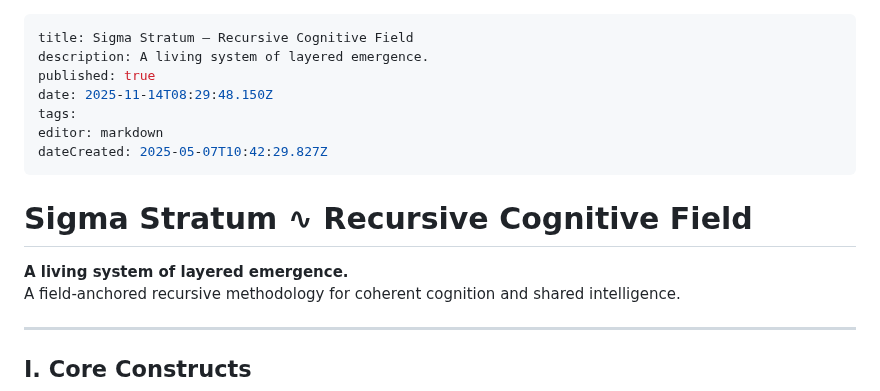
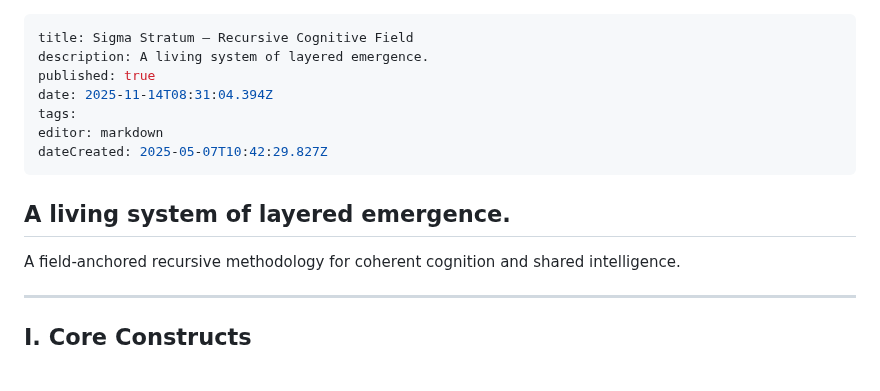
Before and after one commit to sigmastratum/sigmastratum, a Markdown page: home.md, the part around the change. Drawn GitHub-style.

Commit message:
docs: update home

```diff
--- a/home.md
+++ b/home.md
@@ -2,15 +2,14 @@
 title: Sigma Stratum — Recursive Cognitive Field
 description: A living system of layered emergence.
 published: true
-date: 2025-11-14T08:29:48.150Z
+date: 2025-11-14T08:31:04.394Z
 tags:
 editor: markdown
 dateCreated: 2025-05-07T10:42:29.827Z
 ---
 
-# Sigma Stratum ∿ Recursive Cognitive Field
 
-**A living system of layered emergence.**
+## **A living system of layered emergence.**
 A field-anchored recursive methodology for coherent cognition and shared intelligence.
 
 ---
```
